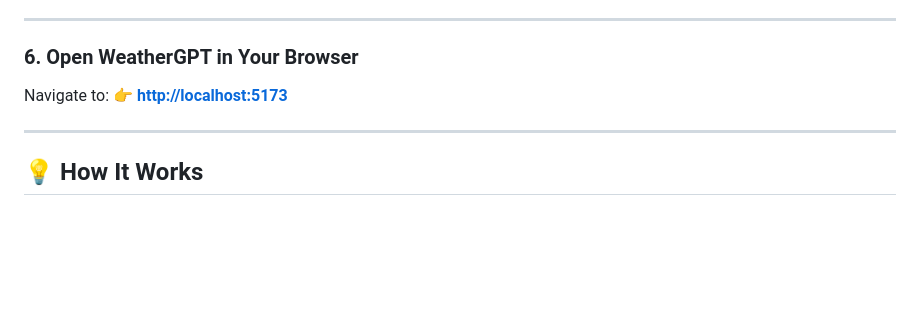
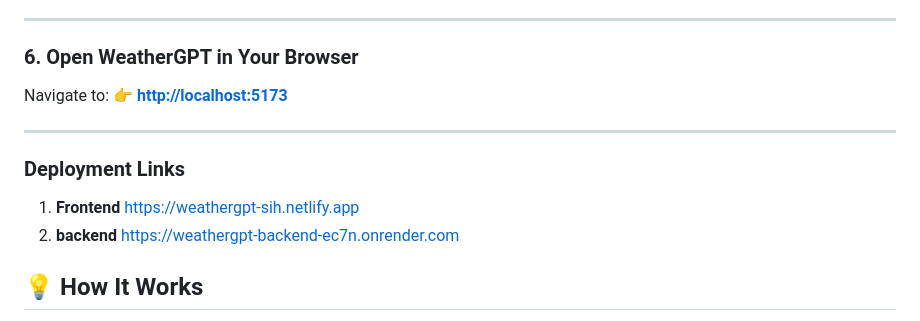
Before and after one commit to thrishi1011/Weathergpt, a Markdown page: README.md, the part around the change. Drawn GitHub-style; blank space fills up the shorter version.

Commit message:
Add deployment links to README
Added deployment links for frontend and backend.

```diff
--- a/README.md
+++ b/README.md
@@ -173,6 +173,10 @@ Navigate to:
 
 ---
 
+### Deployment Links
+1. **Frontend** https://weathergpt-sih.netlify.app
+2. **backend** https://weathergpt-backend-ec7n.onrender.com
+
 ## 💡 How It Works
 
 1. **Animated Loading Screen**: At startup, you are greeted with the animated Weather clouds emblem before smoothly entering the Chat Cockpit.
```
